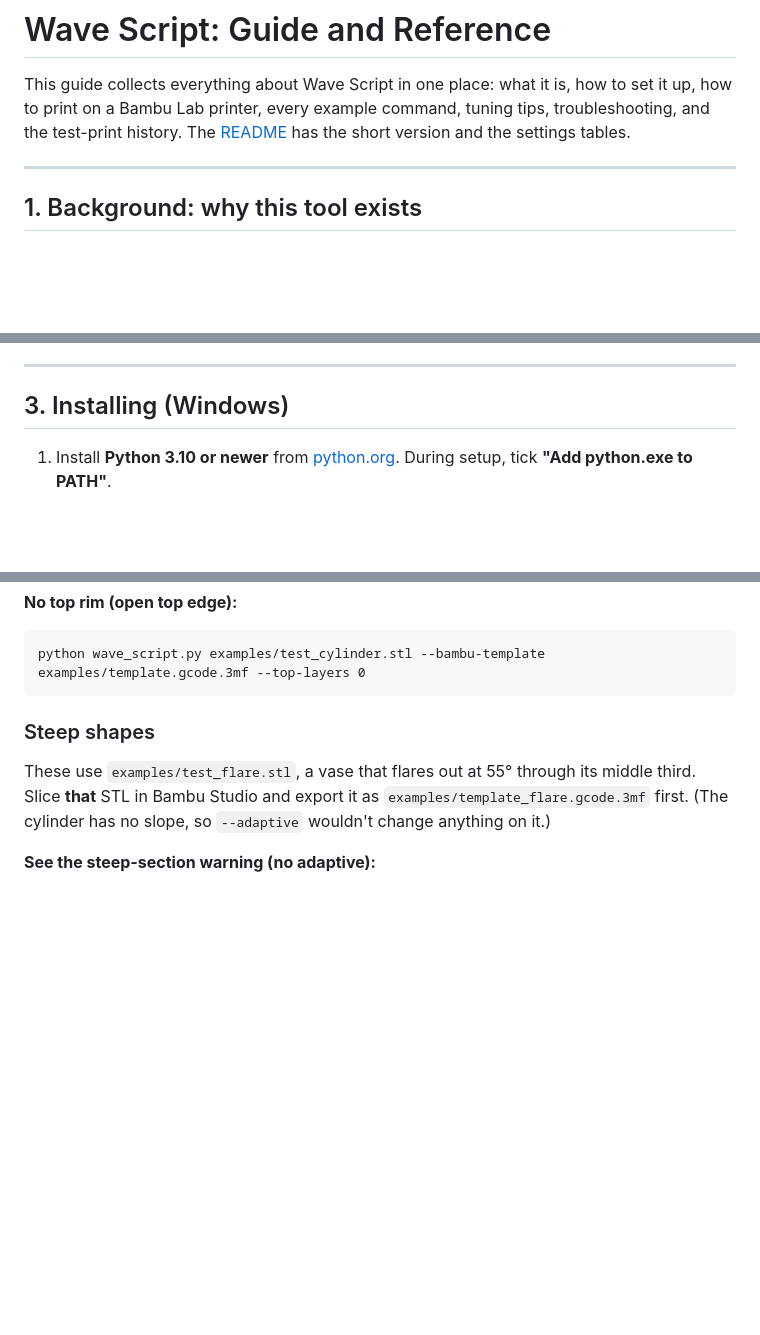
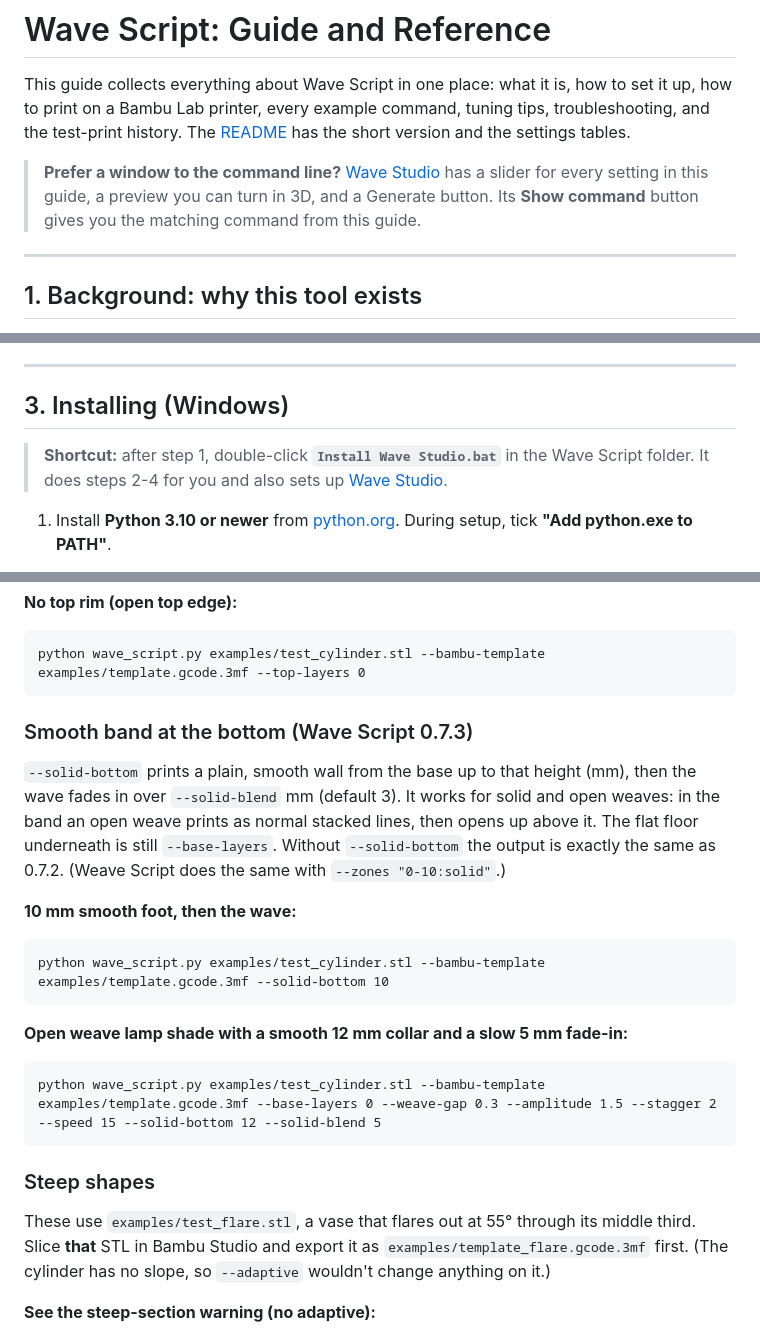
Before and after one commit to ObjetekSystems/wave-script, a Markdown page: docs/GUIDE.md, 3 parts joined by grey strips. Drawn GitHub-style; blank space fills up the shorter version.

````diff
--- a/docs/GUIDE.md
+++ b/docs/GUIDE.md
@@ -4,6 +4,10 @@ This guide collects everything about Wave Script in one place: what it is, how t
 how to print on a Bambu Lab printer, every example command, tuning tips, troubleshooting,
 and the test-print history. The [README](../README.md) has the short version and the
 settings tables.
+
+> **Prefer a window to the command line?** [Wave Studio](WAVE_STUDIO.md) has a slider for
+> every setting in this guide, a preview you can turn in 3D, and a Generate button. Its
+> **Show command** button gives you the matching command from this guide.
 
 ---
 
@@ -89,6 +93,9 @@ overwrites both files, so use `-o` to keep versions you want to compare.
 ---
 
 ## 3. Installing (Windows)
+
+> **Shortcut:** after step 1, double-click **`Install Wave Studio.bat`** in the Wave Script
+> folder. It does steps 2-4 for you and also sets up [Wave Studio](WAVE_STUDIO.md).
 
 1. Install **Python 3.10 or newer** from [python.org](https://www.python.org/downloads/).
    During setup, tick **"Add python.exe to PATH"**.
@@ -356,6 +363,24 @@ python wave_script.py examples/test_cylinder.stl --bambu-template examples/templ
 **No top rim (open top edge):**
 ```
 python wave_script.py examples/test_cylinder.stl --bambu-template examples/template.gcode.3mf --top-layers 0
+```
+
+### Smooth band at the bottom (Wave Script 0.7.3)
+
+`--solid-bottom` prints a plain, smooth wall from the base up to that height (mm), then the
+wave fades in over `--solid-blend` mm (default 3). It works for solid and open weaves: in the
+band an open weave prints as normal stacked lines, then opens up above it. The flat floor
+underneath is still `--base-layers`. Without `--solid-bottom` the output is exactly the same as
+0.7.2. (Weave Script does the same with `--zones "0-10:solid"`.)
+
+**10 mm smooth foot, then the wave:**
+```
+python wave_script.py examples/test_cylinder.stl --bambu-template examples/template.gcode.3mf --solid-bottom 10
+```
+
+**Open weave lamp shade with a smooth 12 mm collar and a slow 5 mm fade-in:**
+```
+python wave_script.py examples/test_cylinder.stl --bambu-template examples/template.gcode.3mf --base-layers 0 --weave-gap 0.3 --amplitude 1.5 --stagger 2 --speed 15 --solid-bottom 12 --solid-blend 5
 ```
 
 ### Steep shapes
````
Also changed, not shown: README.md (+12 -2 lines), docs/WAVE_STUDIO.md (added, +82 -0 lines), docs/images/wave_studio.png (added), 5 other files.
